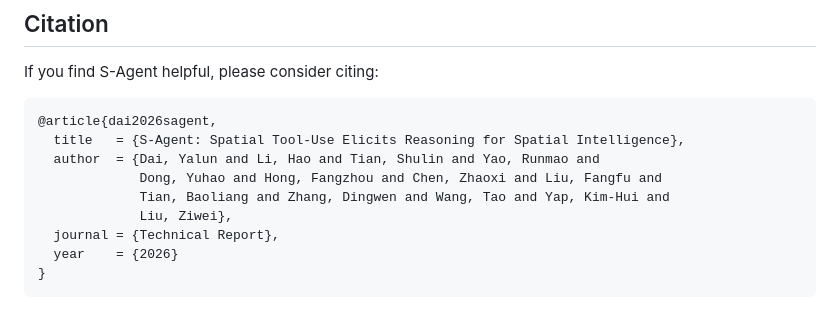
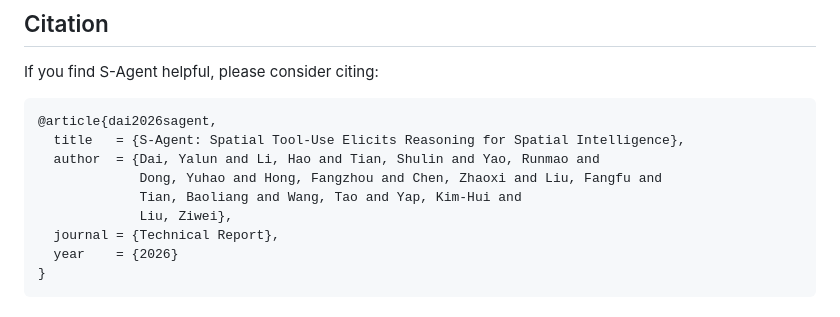
Before and after one commit to Ropedia/S-Agent, a Markdown page: README.md, the part around the change. GitHub-like rendering.

Commit message:
Update citation authors

```diff
--- a/README.md
+++ b/README.md
@@ -103,7 +103,7 @@ If you find S-Agent helpful, please consider citing:
   title   = {S-Agent: Spatial Tool-Use Elicits Reasoning for Spatial Intelligence},
   author  = {Dai, Yalun and Li, Hao and Tian, Shulin and Yao, Runmao and
              Dong, Yuhao and Hong, Fangzhou and Chen, Zhaoxi and Liu, Fangfu and
-             Tian, Baoliang and Zhang, Dingwen and Wang, Tao and Yap, Kim-Hui and
+             Tian, Baoliang and Wang, Tao and Yap, Kim-Hui and
              Liu, Ziwei},
   journal = {Technical Report},
   year    = {2026}
```
